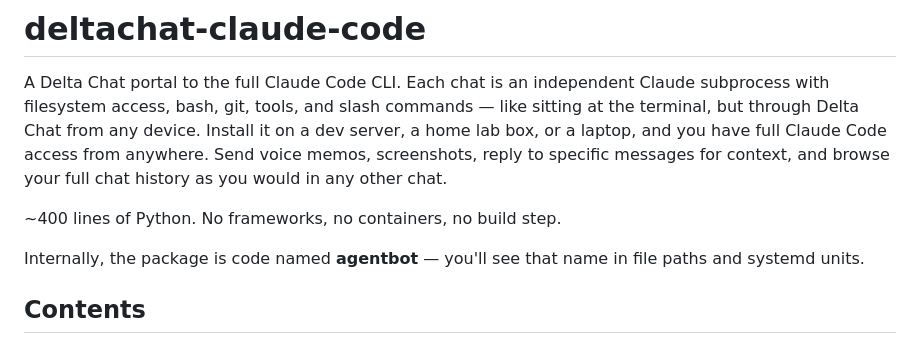
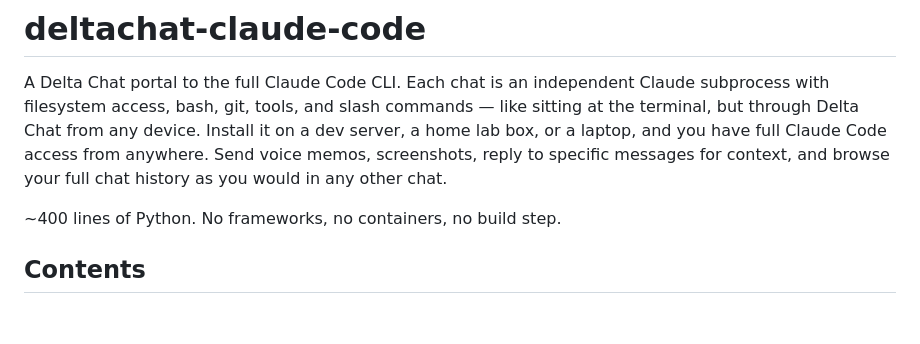
Before and after one commit to maphouse/deltachat-claude-code, a Markdown page: README.md, the part around the change. Drawn GitHub-style; blank space fills up the shorter version.

```diff
--- a/README.md
+++ b/README.md
@@ -7,9 +7,6 @@ any device. Install it on a dev server, a home lab box, or a laptop, and you hav
 full Claude Code access from anywhere. Send voice memos, screenshots, reply to specific messages for context, and browse your full chat history as you would in any other chat.
 
 ~400 lines of Python. No frameworks, no containers, no build step.
-
-Internally, the package is code named **agentbot** — you'll see that name in file
-paths and systemd units.
 
 ## Contents
 
```
